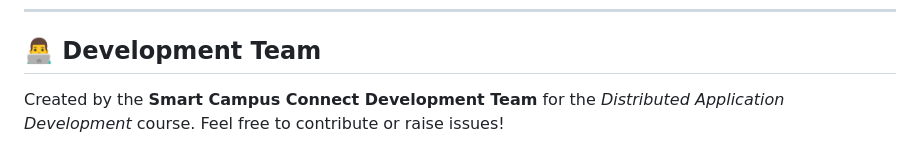
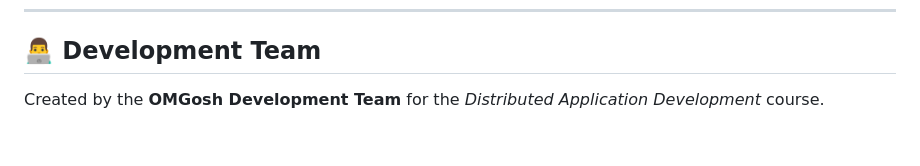
Before and after one commit to AzimAminz/SmartCampusConnect, a Markdown page: README.md, the part around one of its changes. GitHub-like rendering.

```diff
--- a/README.md
+++ b/README.md
@@ -694,4 +694,4 @@ The Desktop Client resides in the `desktop` folder.
 ---
 
 ## 👨‍💻 Development Team
-Created by the **Smart Campus Connect Development Team** for the *Distributed Application Development* course. Feel free to contribute or raise issues!
+Created by the **OMGosh Development Team** for the *Distributed Application Development* course.
```
Also changed, not shown: other parts of README.md (+6 -6 lines).
